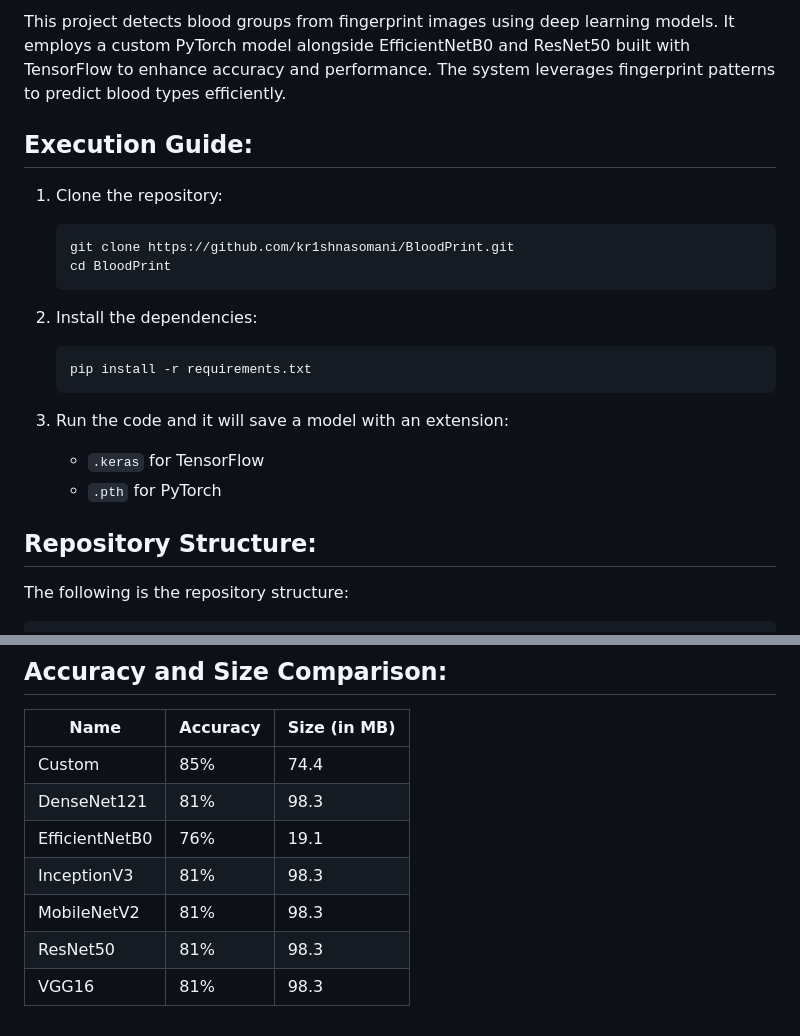
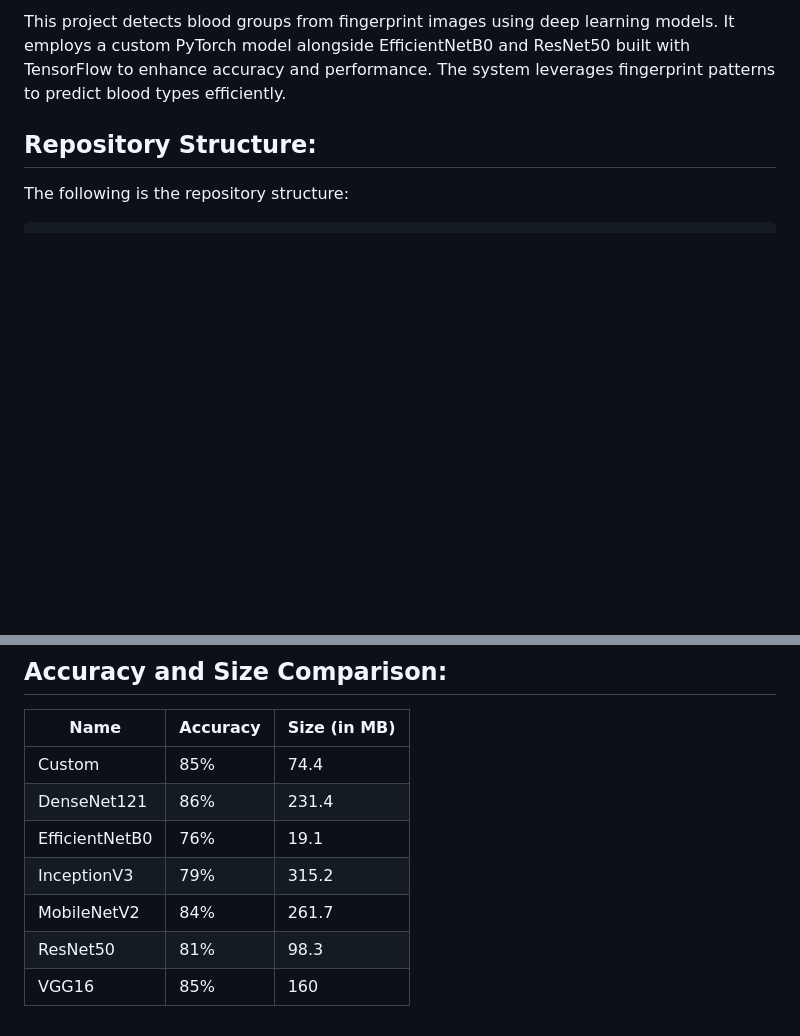
Before and after one commit to kr1shnasomani/BloodPrint, a Markdown page: README.md, 2 parts joined by grey strips. Rendered like a GitHub page; blank space fills up the shorter version.

````diff
--- a/README.md
+++ b/README.md
@@ -3,22 +3,6 @@
   <img src="https://github.com/user-attachments/assets/766cc9e1-6ab8-4bc8-82e8-c59d37135531" height="300cm"/>
 </p>
 This project detects blood groups from fingerprint images using deep learning models. It employs a custom PyTorch model alongside EfficientNetB0 and ResNet50 built with TensorFlow to enhance accuracy and performance. The system leverages fingerprint patterns to predict blood types efficiently.
-
-## Execution Guide:
-1. Clone the repository:
-   ```
-   git clone https://github.com/kr1shnasomani/BloodPrint.git
-   cd BloodPrint
-   ```
-
-2. Install the dependencies:
-   ```
-   pip install -r requirements.txt
-   ```
-
-3. Run the code and it will save a model with an extension:
-   - `.keras` for TensorFlow
-   - `.pth` for PyTorch
 
 ## Repository Structure:
 The following is the repository structure:
@@ -155,9 +139,9 @@ BloodPrint/
 |      Name      | Accuracy | Size (in MB) |
 |----------------|----------|--------------|
 | Custom         | 85%      | 74.4         |
-| DenseNet121    | 81%      | 98.3         |
+| DenseNet121    | 86%      | 231.4        |
 | EfficientNetB0 | 76%      | 19.1         |
-| InceptionV3    | 81%      | 98.3         |
-| MobileNetV2    | 81%      | 98.3         |
+| InceptionV3    | 79%      | 315.2        |
+| MobileNetV2    | 84%      | 261.7        |
 | ResNet50       | 81%      | 98.3         |
-| VGG16          | 81%      | 98.3         |
+| VGG16          | 85%      | 160          |
````
Also changed, not shown: other parts of README.md (+3 -3 lines).
